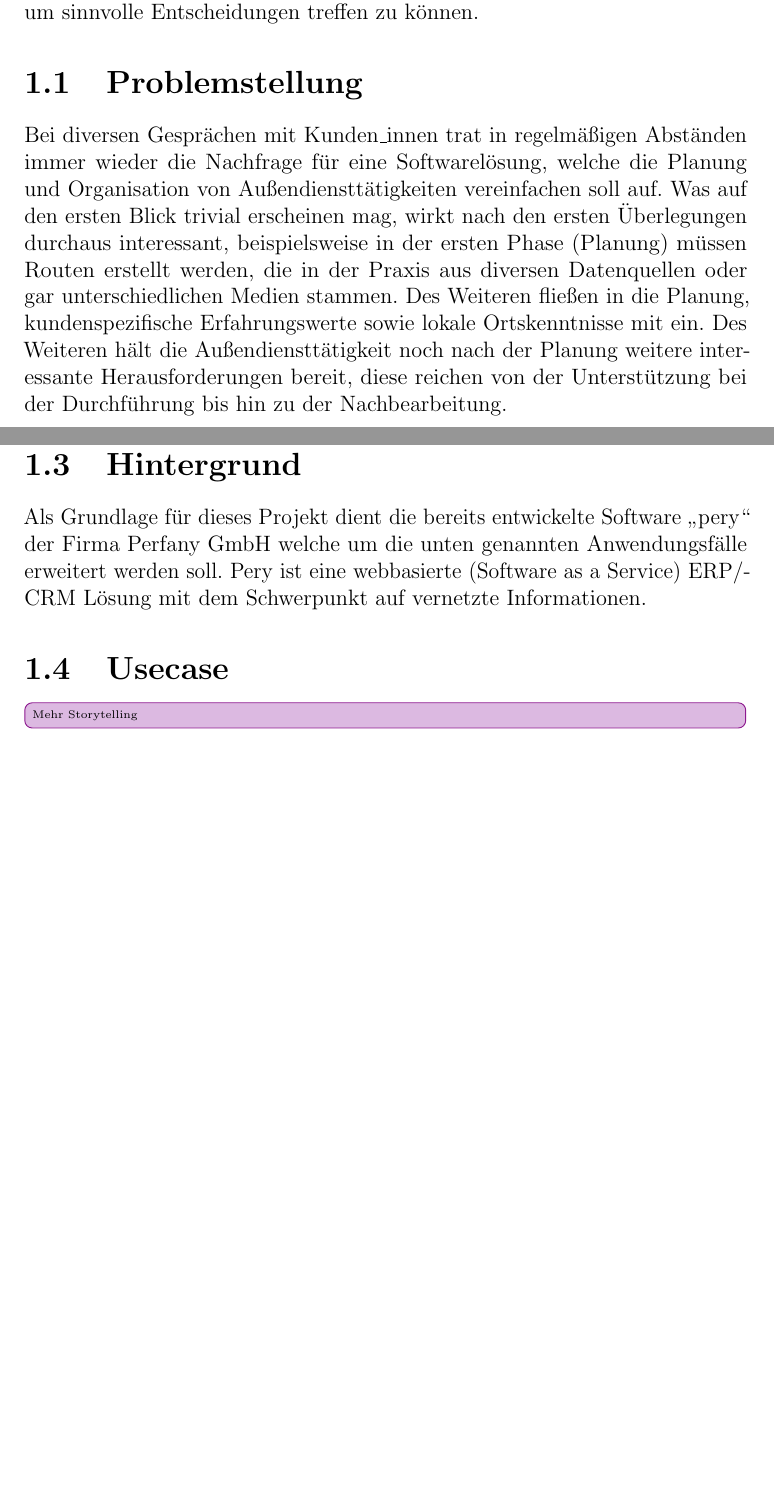
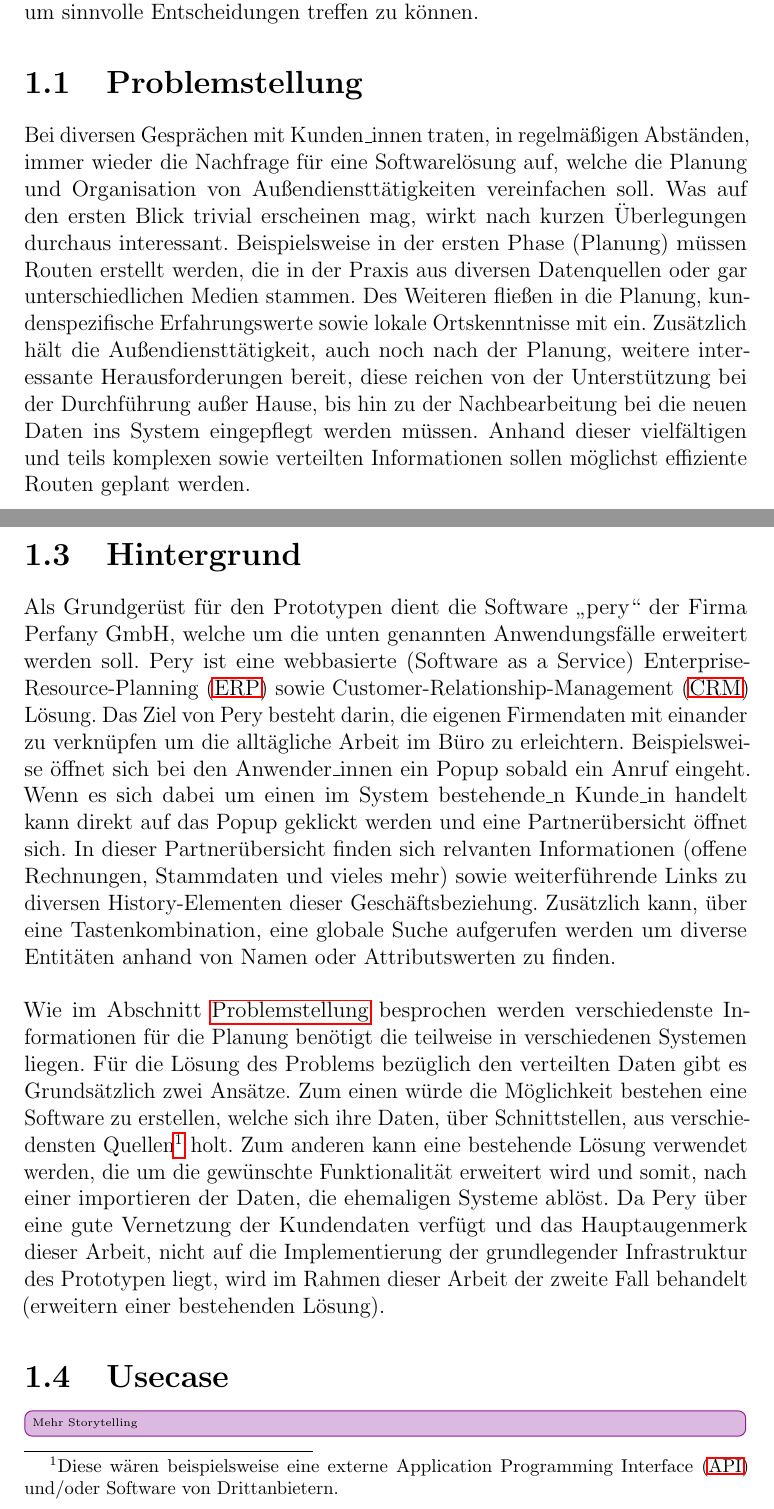
Before and after one commit to advocd/MasterThesis, a LaTeX document (LatexTemplate/Masterarbeit.tex, which reads LatexTemplate/tex/Introduction.tex): two parts of pages 9 and 11 of 32 before the commit and two parts of pages 9 and 11 of 33 after it, joined at a grey line, cut so that both start at the same text, the shorter picture padded with empty space. The pictures show the PDF file LatexTemplate/Masterarbeit.pdf that the author committed with the source.

Commit message:
update Einführung

```diff
--- a/LatexTemplate/tex/Introduction.tex
+++ b/LatexTemplate/tex/Introduction.tex
@@ -12,10 +12,13 @@ Dabei sollen mit dem Prototypen nicht klassische Probleme der Informatik oder Lo
 \section{Problemstellung}
 \label{chap:einfuehrung:sec:problemstellung}
 
-Bei diversen Gesprächen mit Kunden\_innen trat in regelmäßigen Abständen immer wieder die Nachfrage für eine Softwarelösung, welche die Planung und Organisation von Außendiensttätigkeiten vereinfachen soll auf.
-Was auf den ersten Blick trivial erscheinen mag, wirkt nach den ersten Überlegungen durchaus interessant, beispielsweise in der ersten Phase (Planung) müssen Routen erstellt werden, die in der Praxis aus diversen Datenquellen oder gar unterschiedlichen Medien stammen.
+Bei diversen Gesprächen mit Kunden\_innen traten, in regelmäßigen Abständen, immer wieder die Nachfrage für eine Softwarelösung auf, welche die Planung und Organisation von Außendiensttätigkeiten vereinfachen soll.
+Was auf den ersten Blick trivial erscheinen mag, wirkt nach kurzen Überlegungen durchaus interessant.
+Beispielsweise in der ersten Phase (Planung) müssen Routen erstellt werden, die in der Praxis aus diversen Datenquellen oder gar unterschiedlichen Medien stammen.
 Des Weiteren fließen in die Planung, kundenspezifische Erfahrungswerte sowie lokale Ortskenntnisse mit ein.
-Des Weiteren hält die Außendiensttätigkeit noch nach der Planung weitere interessante Herausforderungen bereit, diese reichen von der Unterstützung bei der Durchführung bis hin zu der Nachbearbeitung.
+Zusätzlich hält die Außendiensttätigkeit, auch noch nach der Planung, weitere interessante Herausforderungen bereit, diese reichen von der Unterstützung bei der Durchführung außer Hause,  bis hin zu der Nachbearbeitung bei die neuen Daten ins System eingepflegt werden müssen.
+Anhand dieser vielfältigen und teils komplexen sowie verteilten Informationen sollen möglichst effiziente Routen geplant werden.
+
 
 \begin{comment}
 Als Grundlage für den Prototypen dient die Software Pery der Firma Perfany GmbH.
@@ -50,7 +54,21 @@ Eine weitere Überlegung besteht darin, die Anwender\_innen selbst entscheiden z
 
 \section{Hintergrund}
 \label{chap:einfuehrung:sec:hintergrund}
-Als Grundlage für dieses Projekt dient die bereits entwickelte Software „pery“ der Firma Perfany GmbH welche um die unten genannten Anwendungsfälle erweitert werden soll. Pery ist eine webbasierte (Software as a Service) ERP/CRM Lösung mit dem Schwerpunkt auf vernetzte Informationen.
+Als Grundgerüst für den Prototypen dient die Software „pery“ der Firma Perfany GmbH, welche um die unten genannten Anwendungsfälle erweitert werden soll.
+Pery ist eine webbasierte (Software as a Service) \ac{ERP} sowie \ac{CRM} Lösung.
+Das Ziel von Pery besteht darin, die eigenen Firmendaten mit einander zu verknüpfen um die alltägliche Arbeit im Büro zu erleichtern.
+Beispielsweise öffnet sich bei den Anwender\_innen ein Popup sobald ein Anruf eingeht.
+Wenn es sich dabei um einen im System bestehende\_n Kunde\_in handelt kann direkt auf das Popup geklickt werden und eine Partnerübersicht öffnet sich.
+In dieser Partnerübersicht finden sich relvanten Informationen (offene Rechnungen, Stammdaten und vieles mehr) sowie weiterführende Links zu diversen History-Elementen dieser Geschäftsbeziehung.
+Zusätzlich kann, über eine Tastenkombination, eine globale Suche aufgerufen werden um diverse Entitäten anhand von Namen oder Attributswerten zu finden. \\
+\\
+Wie im Abschnitt \nameref{chap:einfuehrung:sec:problemstellung} besprochen werden verschiedenste Informationen für die Planung benötigt die teilweise in verschiedenen Systemen liegen.
+Für die Lösung des Problems bezüglich den verteilten Daten gibt es Grundsätzlich zwei Ansätze.
+Zum einen würde die Möglichkeit bestehen eine Software zu erstellen, welche sich ihre Daten, über Schnittstellen, aus verschiedensten Quellen\footnote{Diese wären beispielsweise eine externe \ac{API} und/oder Software von Drittanbietern.} holt.
+Zum anderen kann eine bestehende Lösung verwendet werden, die um die gewünschte Funktionalität erweitert wird und somit, nach einer importieren der Daten, die ehemaligen Systeme ablöst.
+Da Pery über eine gute Vernetzung der Kundendaten verfügt und das Hauptaugenmerk dieser Arbeit, nicht auf die Implementierung der grundlegender Infrastruktur des Prototypen liegt, wird im Rahmen dieser Arbeit der zweite Fall behandelt (erweitern einer bestehenden Lösung).
+
+
 
 \section{Usecase}
 
```
Also changed, not shown: LatexTemplate/util/acronyms.tex (+2 -0 lines), LatexTemplate/Masterarbeit.pdf, LatexTemplate/tex/Introduction.tex (23 more changed lines).
